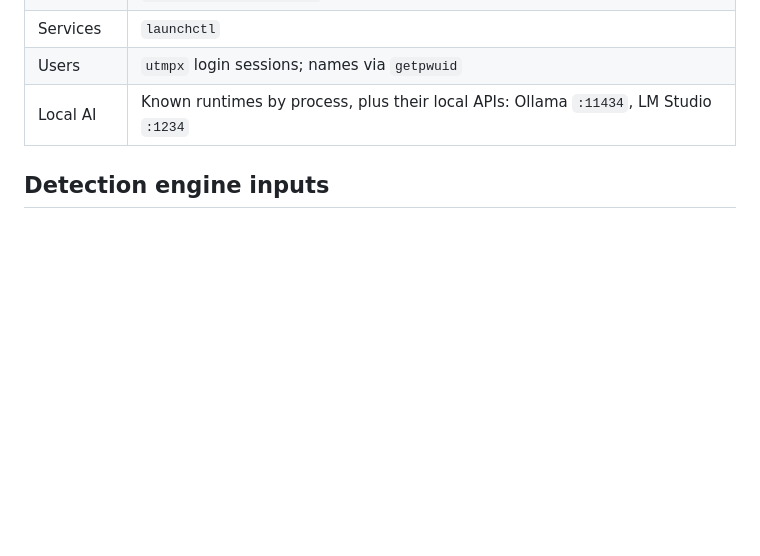
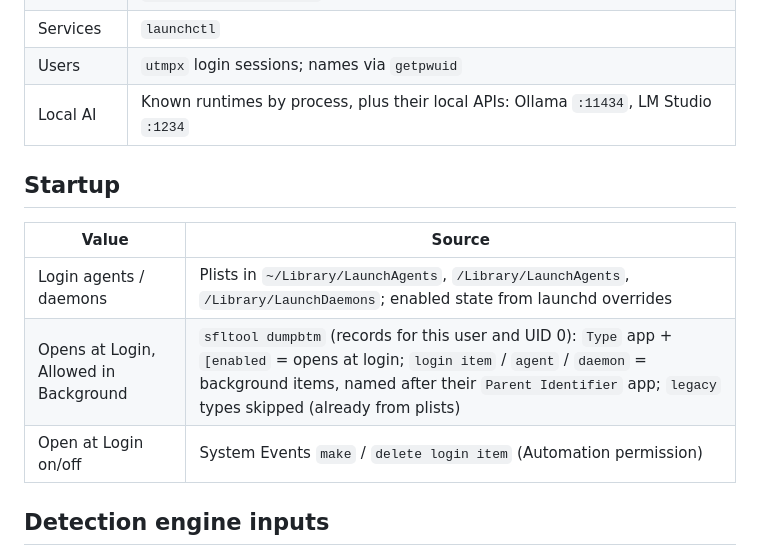
Before and after one commit to sudo-user101/Apex-Activity-Manager, a Markdown page: docs/DATA-SOURCES.md, the part around the change. GitHub-like rendering; blank space fills up the shorter version.

```diff
--- a/docs/DATA-SOURCES.md
+++ b/docs/DATA-SOURCES.md
@@ -178,6 +178,14 @@ This is how macOS itself counts memory.
 | Users | `utmpx` login sessions; names via `getpwuid` |
 | Local AI | Known runtimes by process, plus their local APIs: Ollama `:11434`, LM Studio `:1234` |
 
+## Startup
+
+| Value | Source |
+|---|---|
+| Login agents / daemons | Plists in `~/Library/LaunchAgents`, `/Library/LaunchAgents`, `/Library/LaunchDaemons`; enabled state from launchd overrides |
+| Opens at Login, Allowed in Background | `sfltool dumpbtm` (records for this user and UID 0): `Type` app + `[enabled` = opens at login; `login item` / `agent` / `daemon` = background items, named after their `Parent Identifier` app; `legacy` types skipped (already from plists) |
+| Open at Login on/off | System Events `make` / `delete login item` (Automation permission) |
+
 ## Detection engine inputs
 
 `Alerts.sample(_:)` turns each live snapshot into a `DetectionSample`: per-app
```
Also changed, not shown: CHANGELOG.md (+5 -0 lines), README.md (+12 -2 lines), docs/images/startup.png (added), 7 other files.
